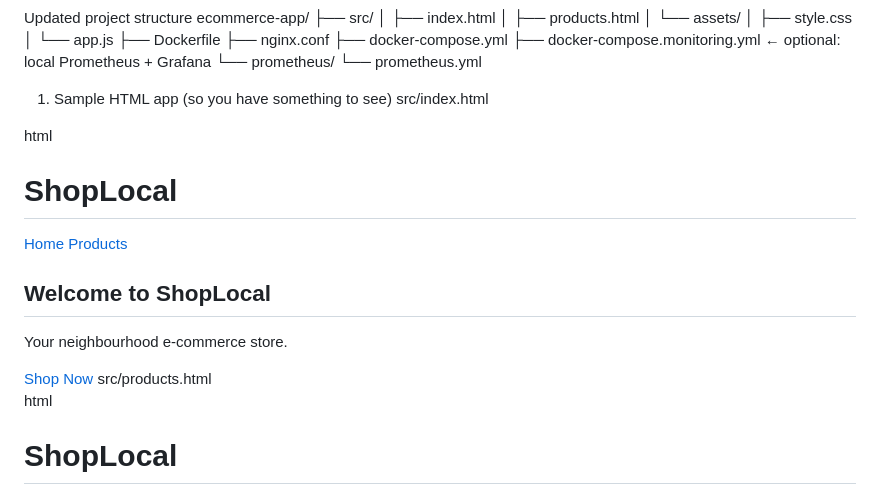
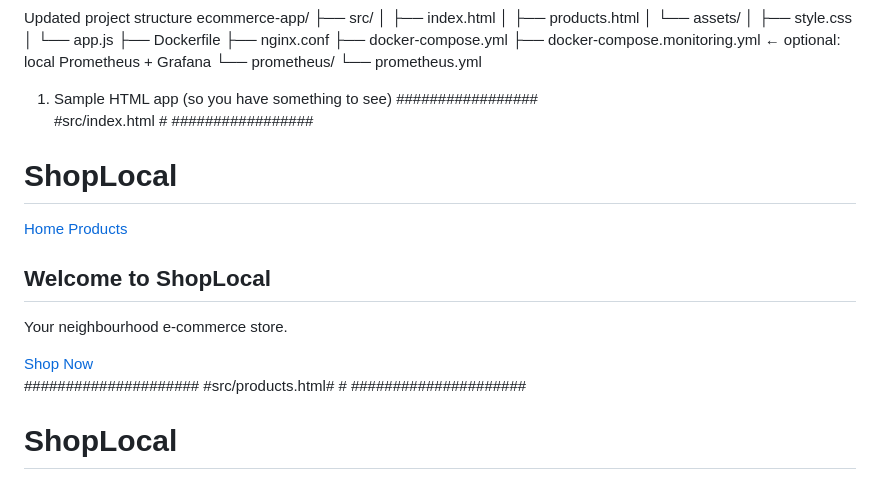
Before and after one commit to Femi422/Complete_CICD_Pipeline, a Markdown page: README.md, the part around one of its changes. GitHub-like rendering.

```diff
--- a/README.md
+++ b/README.md
@@ -25,9 +25,10 @@ ecommerce-app/
 └── prometheus/
     └── prometheus.yml
 1. Sample HTML app (so you have something to see)
-src/index.html
+#################
+#src/index.html #
+#################
 
-html
 <!DOCTYPE html>
 <html lang="en">
 <head>
@@ -48,9 +49,10 @@ html
   </main>
 </body>
 </html>
-src/products.html
 
-html
+#####################
+#src/products.html# #
+#####################
 <!DOCTYPE html>
 <html lang="en">
 <head>
```
Also changed, not shown: other parts of README.md (+36 -27 lines).
